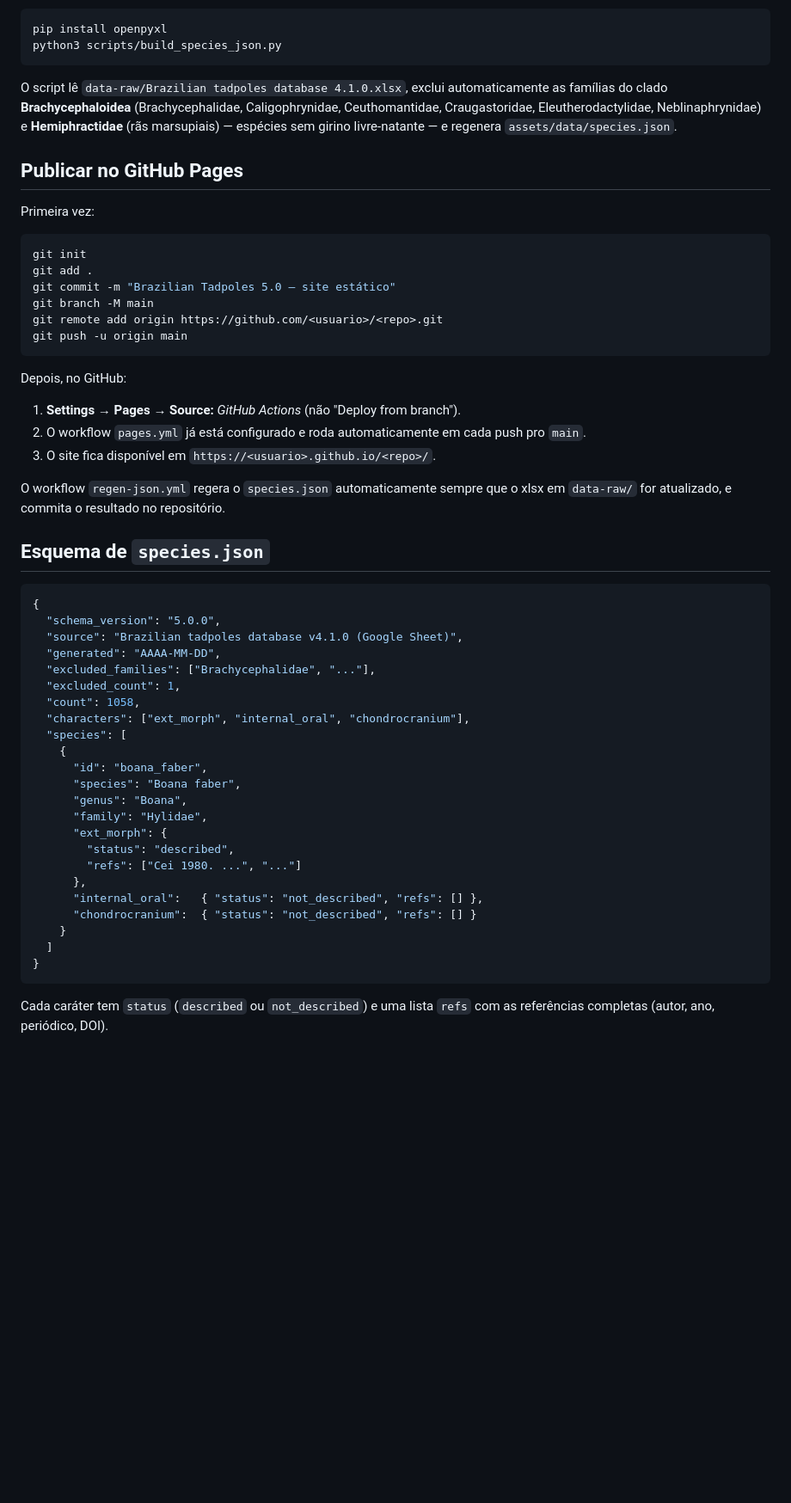
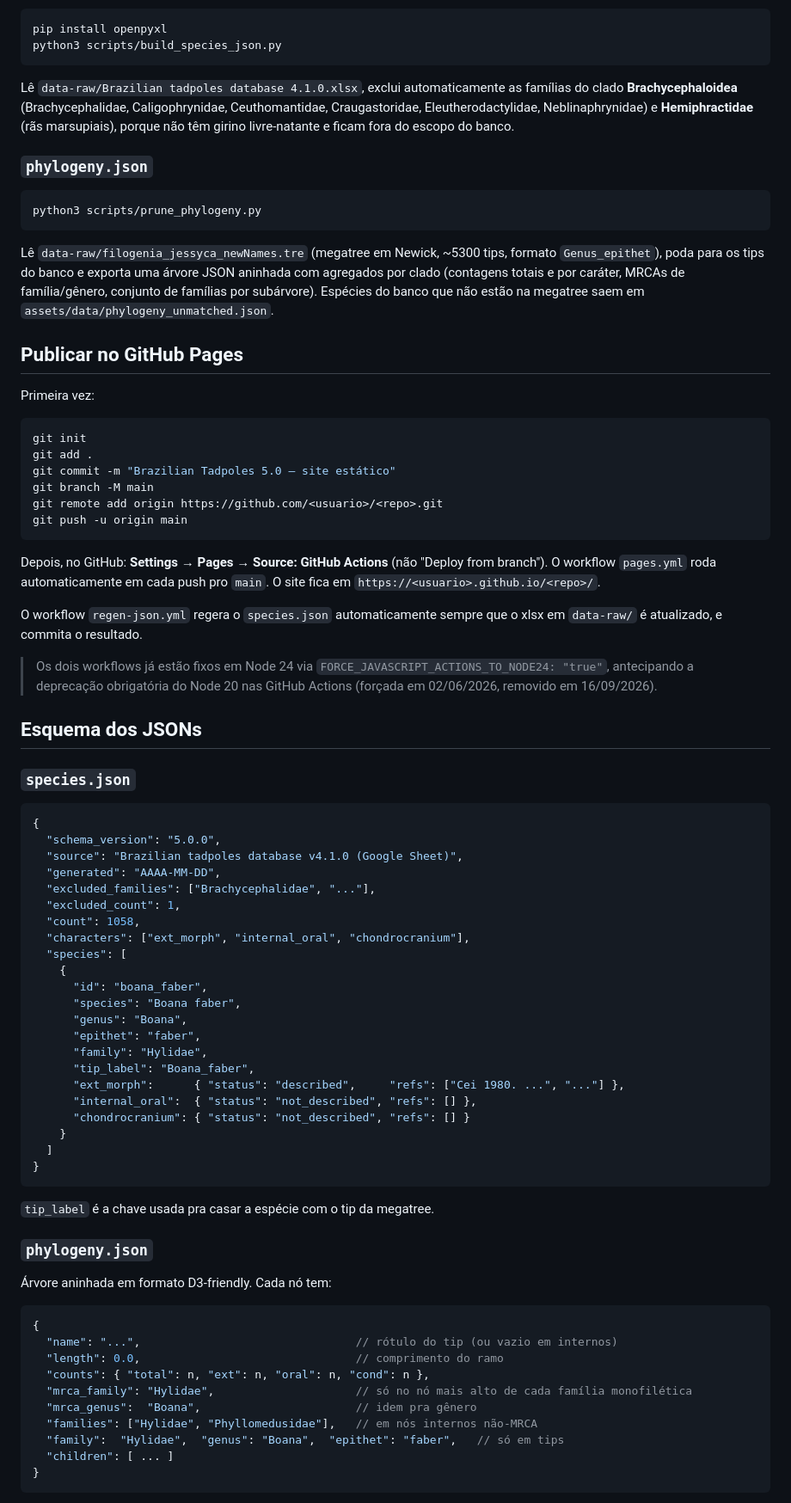
Before and after one commit to diogoprov/Brazilian-Tadpoles-5.0, a Markdown page: README.md, the part around one of its changes. Shown at 86% size. Rendered like a GitHub page; blank space fills up the shorter version.

Commit message:
docs(readme): atualizar pra incluir aba filogenia, phylogeny.json e script de poda

````diff
--- a/README.md
+++ b/README.md
@@ -44,7 +69,15 @@ pip install openpyxl
 python3 scripts/build_species_json.py
 ```
 
-O script lê `data-raw/Brazilian tadpoles database 4.1.0.xlsx`, exclui automaticamente as famílias do clado **Brachycephaloidea** (Brachycephalidae, Caligophrynidae, Ceuthomantidae, Craugastoridae, Eleutherodactylidae, Neblinaphrynidae) e **Hemiphractidae** (rãs marsupiais) — espécies sem girino livre-natante — e regenera `assets/data/species.json`.
+Lê `data-raw/Brazilian tadpoles database 4.1.0.xlsx`, exclui automaticamente as famílias do clado **Brachycephaloidea** (Brachycephalidae, Caligophrynidae, Ceuthomantidae, Craugastoridae, Eleutherodactylidae, Neblinaphrynidae) e **Hemiphractidae** (rãs marsupiais), porque não têm girino livre-natante e ficam fora do escopo do banco.
+
+### `phylogeny.json`
+
+```bash
+python3 scripts/prune_phylogeny.py
+```
+
+Lê `data-raw/filogenia_jessyca_newNames.tre` (megatree em Newick, ~5300 tips, formato `Genus_epithet`), poda para os tips do banco e exporta uma árvore JSON aninhada com agregados por clado (contagens totais e por caráter, MRCAs de família/gênero, conjunto de famílias por subárvore). Espécies do banco que não estão na megatree saem em `assets/data/phylogeny_unmatched.json`.
 
 ## Publicar no GitHub Pages
 
@@ -59,15 +92,15 @@ git remote add origin https://github.com/<usuario>/<repo>.git
 git push -u origin main
 ```
 
-Depois, no GitHub:
+Depois, no GitHub: **Settings → Pages → Source: GitHub Actions** (não "Deploy from branch"). O workflow `pages.yml` roda automaticamente em cada push pro `main`. O site fica em `https://<usuario>.github.io/<repo>/`.
 
-1. **Settings → Pages → Source:** *GitHub Actions* (não "Deploy from branch").
-2. O workflow `pages.yml` já está configurado e roda automaticamente em cada push pro `main`.
-3. O site fica disponível em `https://<usuario>.github.io/<repo>/`.
+O workflow `regen-json.yml` regera o `species.json` automaticamente sempre que o xlsx em `data-raw/` é atualizado, e commita o resultado.
 
-O workflow `regen-json.yml` regera o `species.json` automaticamente sempre que o xlsx em `data-raw/` for atualizado, e commita o resultado no repositório.
+> Os dois workflows já estão fixos em Node 24 via `FORCE_JAVASCRIPT_ACTIONS_TO_NODE24: "true"`, antecipando a deprecação obrigatória do Node 20 nas GitHub Actions (forçada em 02/06/2026, removido em 16/09/2026).
 
-## Esquema de `species.json`
+## Esquema dos JSONs
+
+### `species.json`
 
 ```jsonc
 {
@@ -83,16 +116,33 @@ O workflow `regen-json.yml` regera o `species.json` automaticamente sempre que o
       "id": "boana_faber",
       "species": "Boana faber",
       "genus": "Boana",
+      "epithet": "faber",
       "family": "Hylidae",
-      "ext_morph": {
-        "status": "described",
-        "refs": ["Cei 1980. ...", "..."]
-      },
-      "internal_oral":   { "status": "not_described", "refs": [] },
-      "chondrocranium":  { "status": "not_described", "refs": [] }
+      "tip_label": "Boana_faber",
+      "ext_morph":      { "status": "described",     "refs": ["Cei 1980. ...", "..."] },
+      "internal_oral":  { "status": "not_described", "refs": [] },
+      "chondrocranium": { "status": "not_described", "refs": [] }
     }
   ]
 }
 ```
 
-Cada caráter tem `status` (`described` ou `not_described`) e uma lista `refs` com as referências completas (autor, ano, periódico, DOI).
+`tip_label` é a chave usada pra casar a espécie com o tip da megatree.
+
+### `phylogeny.json`
+
+Árvore aninhada em formato D3-friendly. Cada nó tem:
+
+```jsonc
+{
+  "name": "...",                                // rótulo do tip (ou vazio em internos)
+  "length": 0.0,                                // comprimento do ramo
+  "counts": { "total": n, "ext": n, "oral": n, "cond": n },
+  "mrca_family": "Hylidae",                     // só no nó mais alto de cada família monofilética
+  "mrca_genus":  "Boana",                       // idem pra gênero
+  "families": ["Hylidae", "Phyllomedusidae"],   // em nós internos não-MRCA
+  "family":  "Hylidae",  "genus": "Boana",  "epithet": "faber",   // só em tips
+  "children": [ ... ]
+}
+```
+
````
Also changed, not shown: other parts of README.md (+46 -10 lines).
